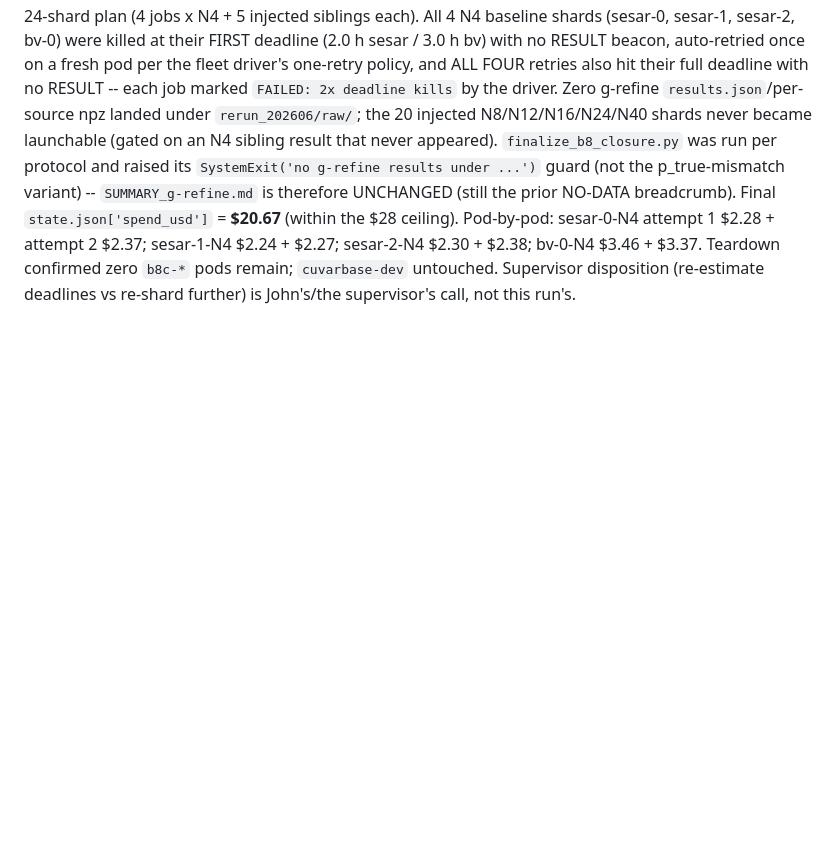
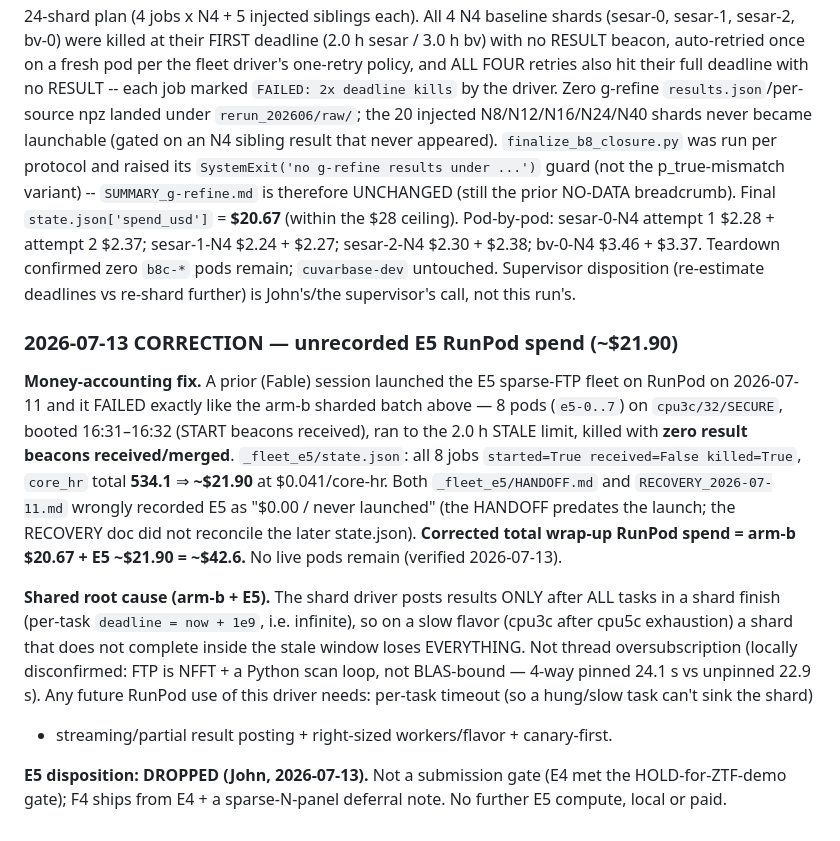
Before and after one commit to PrincetonUniversity/FastTemplatePeriodogram, a Markdown page: experiments/phase3_recovery/B8_COST_ESTIMATE.md, the part around the change. GitHub-like rendering; blank space fills up the shorter version.

Commit message:
docs: correct unrecorded ~$21.90 E5 RunPod spend; E5 DROPPED
The 2026-07-11 E5 fleet launched (8 cpu3c/32 pods, 2h stale-kill, zero
beacons, core_hr 534 => ~$21.90) but every prior ledger recorded E5 as
$0.00. Corrected total wrap-up RunPod spend ~$42.6. Shared arm-b/E5 root
cause: all-or-nothing terminal result posting + infinite per-task deadline.

Co-Authored-By: Claude Opus 4.8 (1M context) <noreply@anthropic.com>
Claude-Session: https://claude.ai/code/session_01V5dMc6uhVKFfYXckv8RQCs

```diff
--- a/experiments/phase3_recovery/B8_COST_ESTIMATE.md
+++ b/experiments/phase3_recovery/B8_COST_ESTIMATE.md
@@ -370,3 +370,30 @@ sesar-1-N4 $2.24 + $2.27; sesar-2-N4 $2.30 + $2.38; bv-0-N4 $3.46 + $3.37.
 Teardown confirmed zero `b8c-*` pods remain; `cuvarbase-dev` untouched.
 Supervisor disposition (re-estimate deadlines vs re-shard further) is
 John's/the supervisor's call, not this run's.
+
+### 2026-07-13 CORRECTION — unrecorded E5 RunPod spend (~$21.90)
+
+**Money-accounting fix.** A prior (Fable) session launched the E5 sparse-FTP
+fleet on RunPod on 2026-07-11 and it FAILED exactly like the arm-b sharded
+batch above — 8 pods (`e5-0..7`) on `cpu3c/32/SECURE`, booted 16:31–16:32
+(START beacons received), ran to the 2.0 h STALE limit, killed with **zero
+result beacons received/merged**. `_fleet_e5/state.json`: all 8 jobs
+`started=True received=False killed=True`, `core_hr` total **534.1** ⇒
+**~$21.90** at $0.041/core-hr. Both `_fleet_e5/HANDOFF.md` and
+`RECOVERY_2026-07-11.md` wrongly recorded E5 as "$0.00 / never launched"
+(the HANDOFF predates the launch; the RECOVERY doc did not reconcile the
+later state.json). **Corrected total wrap-up RunPod spend = arm-b $20.67 +
+E5 ~$21.90 = ~$42.6.** No live pods remain (verified 2026-07-13).
+
+**Shared root cause (arm-b + E5).** The shard driver posts results ONLY after
+ALL tasks in a shard finish (per-task `deadline = now + 1e9`, i.e. infinite),
+so on a slow flavor (cpu3c after cpu5c exhaustion) a shard that does not
+complete inside the stale window loses EVERYTHING. Not thread
+oversubscription (locally disconfirmed: FTP is NFFT + a Python scan loop, not
+BLAS-bound — 4-way pinned 24.1 s vs unpinned 22.9 s). Any future RunPod use of
+this driver needs: per-task timeout (so a hung/slow task can't sink the shard)
++ streaming/partial result posting + right-sized workers/flavor + canary-first.
+
+**E5 disposition: DROPPED (John, 2026-07-13).** Not a submission gate (E4 met
+the HOLD-for-ZTF-demo gate); F4 ships from E4 + a sparse-N-panel deferral note.
+No further E5 compute, local or paid.
```
